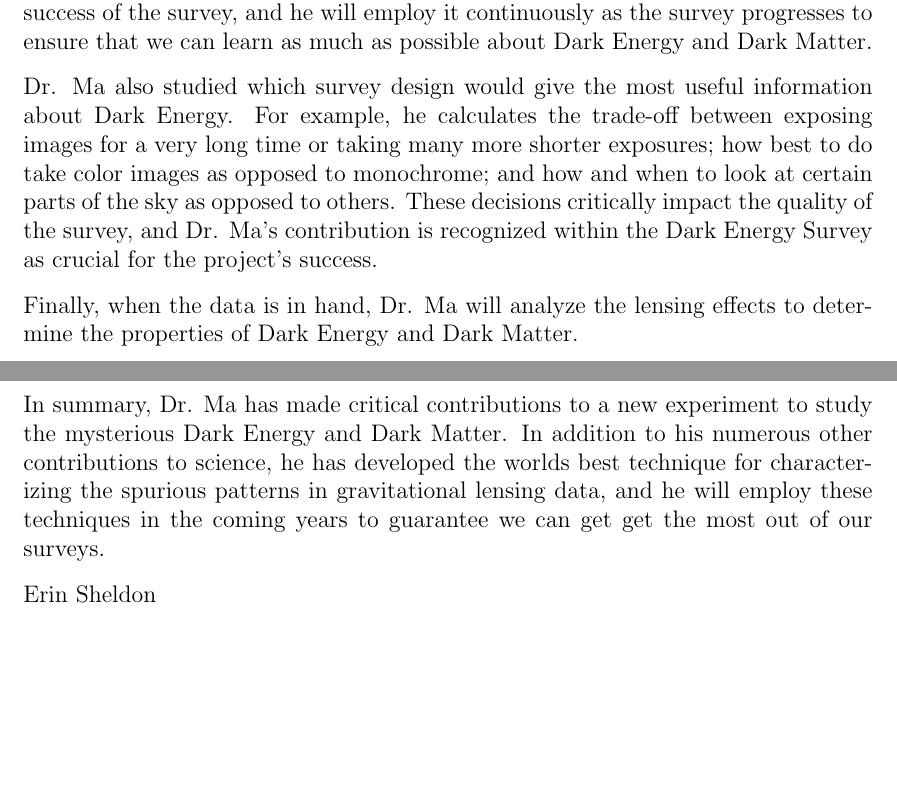
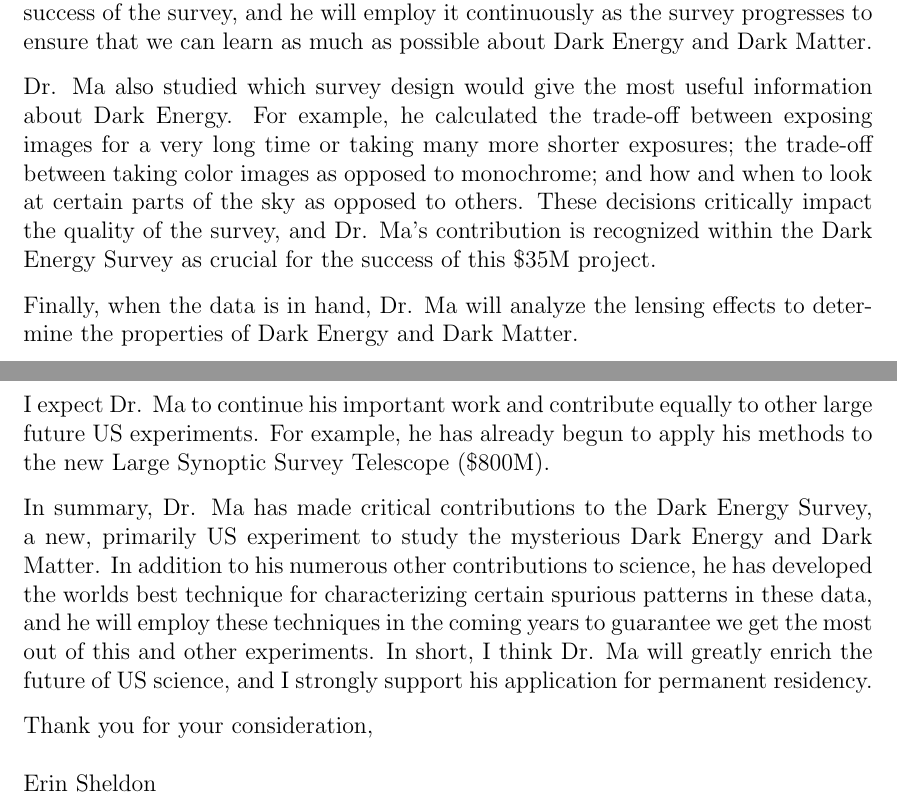
Before and after one commit to esheldon/latex, a LaTeX letter (mzm-green-card/mzm-green-card.tex): two parts of pages 2 and 3 of 3, joined at a grey line, cut so that both start at the same text, the shorter picture padded with empty space. Compiled offline with pdfLaTeX.

Commit message:
main work done

```diff
--- a/mzm-green-card/mzm-green-card.tex
+++ b/mzm-green-card/mzm-green-card.tex
@@ -88,25 +88,33 @@
 learn as much as possible about Dark Energy and Dark Matter.
 
 Dr. Ma also studied which survey design would give the most useful information
-about Dark Energy.  For example, he calculates the trade-off between exposing
-images for a very long time or taking many more shorter exposures; how best to
-do take color images as opposed to monochrome; and how and when to look at
-certain parts of the sky as opposed to others.  These decisions critically
-impact the quality of the survey, and Dr. Ma's contribution is recognized
-within the Dark Energy Survey as crucial for the project's success.
+about Dark Energy.  For example, he calculated the trade-off between exposing
+images for a very long time or taking many more shorter exposures; the
+trade-off between taking color images as opposed to monochrome; and how and
+when to look at certain parts of the sky as opposed to others.  These decisions
+critically impact the quality of the survey, and Dr. Ma's contribution is
+recognized within the Dark Energy Survey as crucial for the success of this
+\$35M project.
 
 Finally, when the data is in hand, Dr. Ma will analyze the lensing effects
 to determine the properties of Dark Energy and Dark Matter.
 
-In summary, Dr. Ma has made critical contributions to a new experiment to study
-the mysterious Dark Energy and Dark Matter.  In addition to his numerous other
-contributions to science, he has developed the worlds best technique for
-characterizing the spurious patterns in gravitational lensing data, and he
-will employ these techniques in the coming years to guarantee we can get
-get the most out of our surveys.
+I expect Dr. Ma to continue his important work and contribute equally to other
+large future US experiments.  For example, he has already begun to apply his
+methods to the new Large Synoptic Survey Telescope (\$800M).
 
+In summary, Dr. Ma has made critical contributions to the Dark Energy Survey, a
+new, primarily US experiment to study the mysterious Dark Energy and Dark
+Matter.  In addition to his numerous other contributions to science, he has
+developed the worlds best technique for characterizing certain spurious
+patterns in these data, and he will employ these techniques in the coming years
+to guarantee we get the most out of this and other experiments.     In short, I
+think Dr. Ma will greatly enrich the future of US science, and I strongly
+support his application for permanent residency.
 
-
+{\noindent Thank you for your consideration,}
+\newline
+\newline
 {\noindent Erin Sheldon}
 \newline
 {\noindent Brookhaven National Laboratory}
```
Also changed, not shown: mzm-green-card/mzm-green-card.tex (2 more changed lines).
